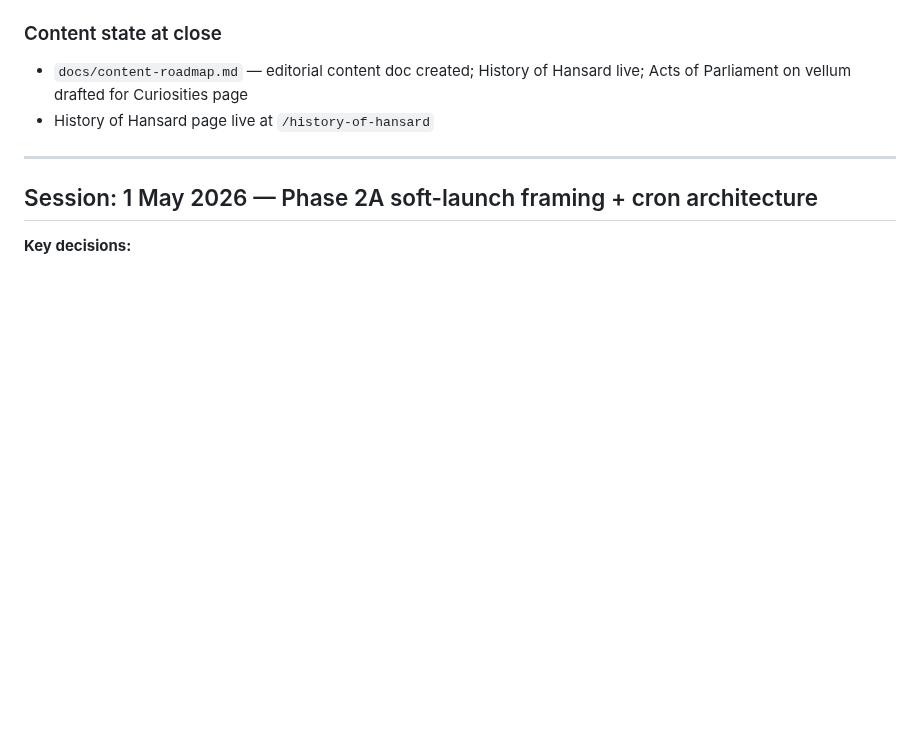
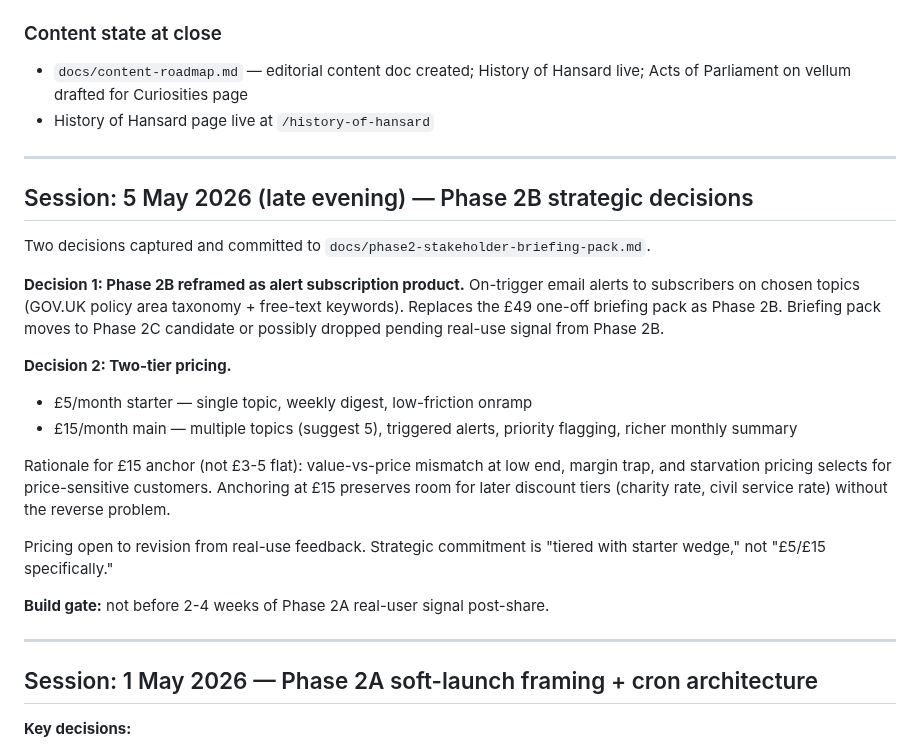
Before and after one commit to markyf801/Westminsterbrief, a Markdown page: docs/session-notes.md, the part around the change. Rendered like a GitHub page; blank space fills up the shorter version.

Commit message:
Session note: Phase 2B decisions, 5 May evening
Co-Authored-By: Claude Sonnet 4.6 <noreply@anthropic.com>

```diff
--- a/docs/session-notes.md
+++ b/docs/session-notes.md
@@ -56,6 +56,34 @@ Captured in `docs/phase2a-hansard-archive.md`. Top priorities on return:
 
 ---
 
+## Session: 5 May 2026 (late evening) — Phase 2B strategic decisions
+
+Two decisions captured and committed to `docs/phase2-stakeholder-briefing-pack.md`.
+
+**Decision 1: Phase 2B reframed as alert subscription product.**
+On-trigger email alerts to subscribers on chosen topics (GOV.UK policy
+area taxonomy + free-text keywords). Replaces the £49 one-off briefing
+pack as Phase 2B. Briefing pack moves to Phase 2C candidate or possibly
+dropped pending real-use signal from Phase 2B.
+
+**Decision 2: Two-tier pricing.**
+- £5/month starter — single topic, weekly digest, low-friction onramp
+- £15/month main — multiple topics (suggest 5), triggered alerts,
+  priority flagging, richer monthly summary
+
+Rationale for £15 anchor (not £3-5 flat): value-vs-price mismatch at
+low end, margin trap, and starvation pricing selects for price-sensitive
+customers. Anchoring at £15 preserves room for later discount tiers
+(charity rate, civil service rate) without the reverse problem.
+
+Pricing open to revision from real-use feedback. Strategic commitment
+is "tiered with starter wedge," not "£5/£15 specifically."
+
+**Build gate:** not before 2-4 weeks of Phase 2A real-user signal
+post-share.
+
+---
+
 ## Session: 1 May 2026 — Phase 2A soft-launch framing + cron architecture
 
 **Key decisions:**
```
